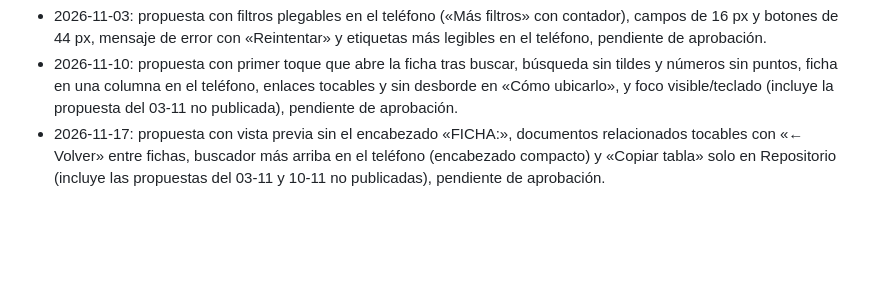
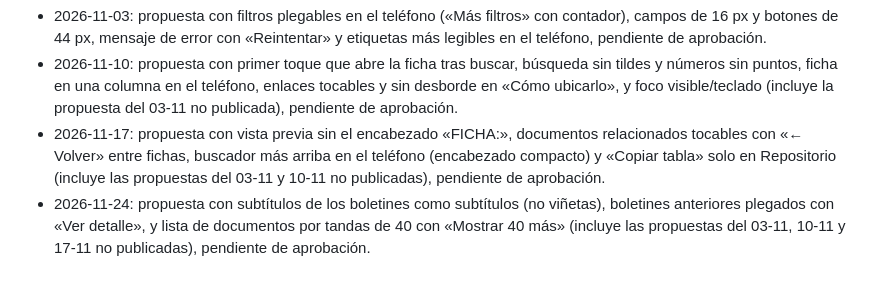
Before and after one commit to jvergara2018-design/repositorio-cgr, a Markdown page: DISENO-NOTAS.md, the part around the change. Rendered like a GitHub page; blank space fills up the shorter version.

```diff
--- a/DISENO-NOTAS.md
+++ b/DISENO-NOTAS.md
@@ -24,3 +24,4 @@ Registro de decisiones para las revisiones semanales del diseño. Cada revisión
 - 2026-11-03: propuesta con filtros plegables en el teléfono («Más filtros» con contador), campos de 16 px y botones de 44 px, mensaje de error con «Reintentar» y etiquetas más legibles en el teléfono, pendiente de aprobación.
 - 2026-11-10: propuesta con primer toque que abre la ficha tras buscar, búsqueda sin tildes y números sin puntos, ficha en una columna en el teléfono, enlaces tocables y sin desborde en «Cómo ubicarlo», y foco visible/teclado (incluye la propuesta del 03-11 no publicada), pendiente de aprobación.
 - 2026-11-17: propuesta con vista previa sin el encabezado «FICHA:», documentos relacionados tocables con «← Volver» entre fichas, buscador más arriba en el teléfono (encabezado compacto) y «Copiar tabla» solo en Repositorio (incluye las propuestas del 03-11 y 10-11 no publicadas), pendiente de aprobación.
+- 2026-11-24: propuesta con subtítulos de los boletines como subtítulos (no viñetas), boletines anteriores plegados con «Ver detalle», y lista de documentos por tandas de 40 con «Mostrar 40 más» (incluye las propuestas del 03-11, 10-11 y 17-11 no publicadas), pendiente de aprobación.
```
Also changed, not shown: propuesta/CAMBIOS.md (+21 -13 lines), propuesta/antes-movil.png, propuesta/despues-escritorio.png, propuesta/despues-movil.png, 1 other file.
